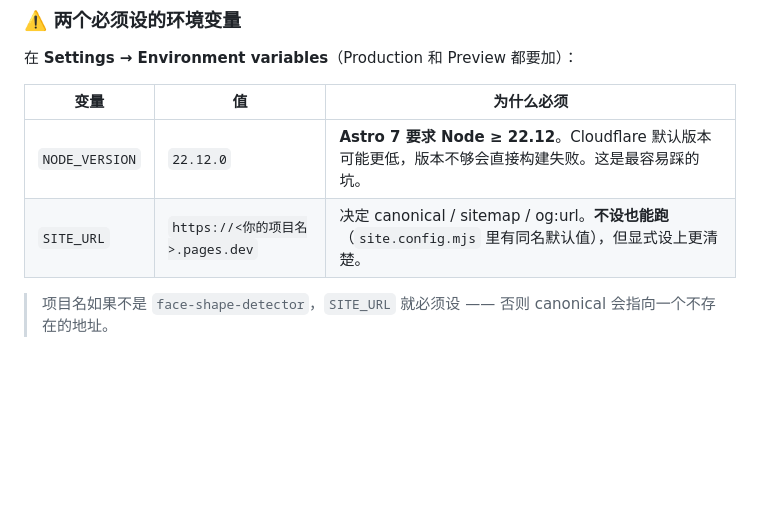
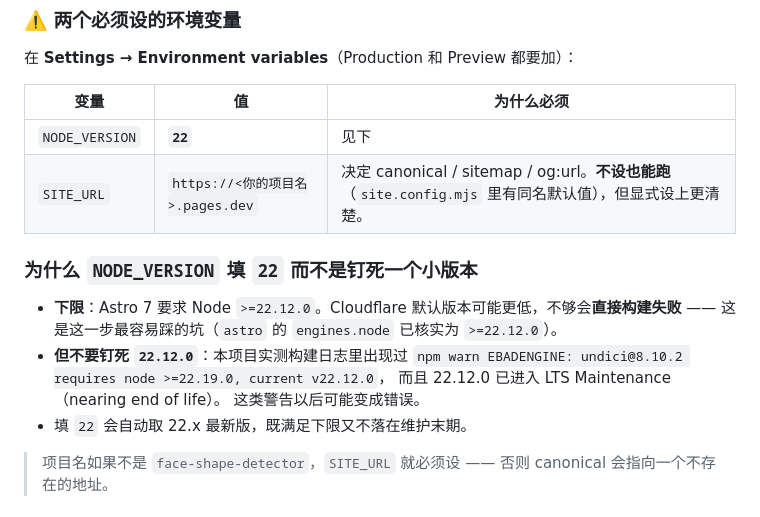
Before and after one commit to edrfhhokmjun-cmd/face-shape-detector, a Markdown page: DEPLOY.md, the part around the change. GitHub-like rendering; blank space fills up the shorter version.

Commit message:
Recommend NODE_VERSION=22 rather than pinning 22.12.0
The Cloudflare build log showed 'npm warn EBADENGINE: undici@8.10.2 requires node >=22.19.0,
current v22.12.0' plus a notice that 22.12.0 is in LTS maintenance. The build still passed, but
pinning below a transitive dependency's floor is a warning that can become an error.

```diff
--- a/DEPLOY.md
+++ b/DEPLOY.md
@@ -104,8 +104,18 @@ Cloudflare Dashboard → **Workers & Pages** → **Create** → **Pages** → **
 
 | 变量 | 值 | 为什么必须 |
 |---|---|---|
-| `NODE_VERSION` | `22.12.0` | **Astro 7 要求 Node ≥ 22.12**。Cloudflare 默认版本可能更低，版本不够会直接构建失败。这是最容易踩的坑。 |
+| `NODE_VERSION` | **`22`** | 见下 |
 | `SITE_URL` | `https://<你的项目名>.pages.dev` | 决定 canonical / sitemap / og:url。**不设也能跑**（`site.config.mjs` 里有同名默认值），但显式设上更清楚。 |
+
+### 为什么 `NODE_VERSION` 填 `22` 而不是钉死一个小版本
+
+- **下限**：Astro 7 要求 Node `>=22.12.0`。Cloudflare 默认版本可能更低，不够会**直接构建失败**
+  —— 这是这一步最容易踩的坑（`astro` 的 `engines.node` 已核实为 `>=22.12.0`）。
+- **但不要钉死 `22.12.0`**：本项目实测构建日志里出现过
+  `npm warn EBADENGINE: undici@8.10.2 requires node >=22.19.0, current v22.12.0`，
+  而且 22.12.0 已进入 LTS Maintenance（nearing end of life）。
+  这类警告以后可能变成错误。
+- 填 `22` 会自动取 22.x 最新版，既满足下限又不落在维护末期。
 
 > 项目名如果不是 `face-shape-detector`，`SITE_URL` 就必须设 —— 否则 canonical 会指向一个不存在的地址。
 
```
